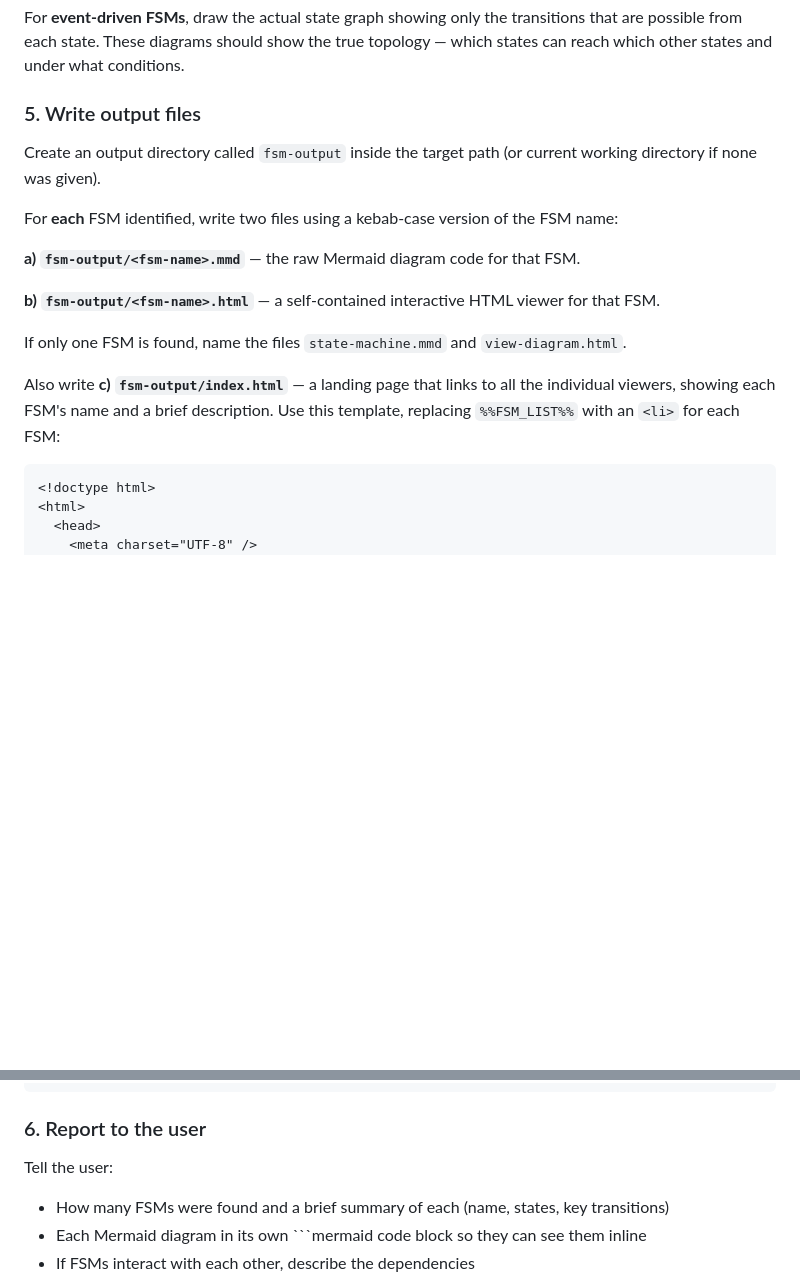
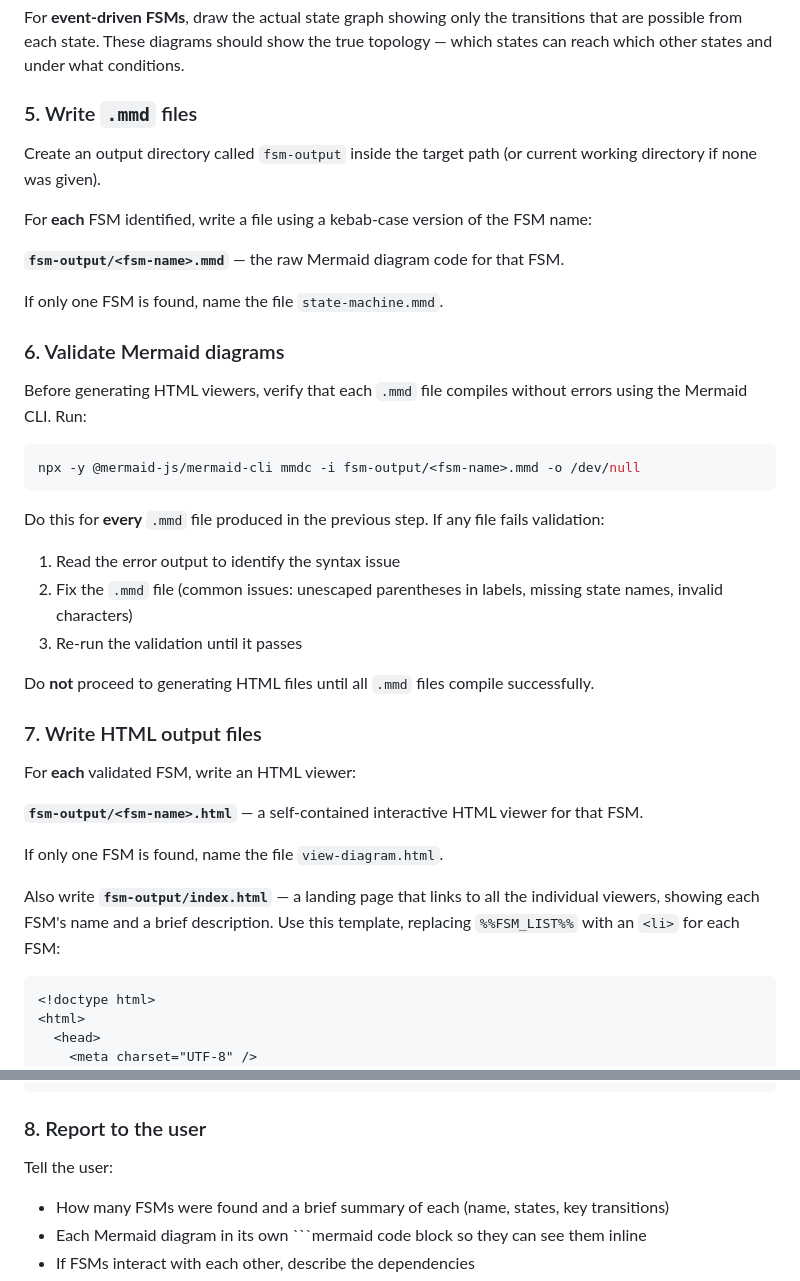
Before and after one commit to JRTaylord/FSM-Skill, a Markdown page: fsm.md, 2 parts joined by grey strips. GitHub-like rendering; blank space fills up the shorter version.

Commit message:
Updated skill to test all mmds before producing the UI

````diff
--- a/fsm.md
+++ b/fsm.md
@@ -126,19 +126,40 @@ This approach clearly communicates that the FSM is a **selector** — the wanted
 
 For **event-driven FSMs**, draw the actual state graph showing only the transitions that are possible from each state. These diagrams should show the true topology — which states can reach which other states and under what conditions.
 
-### 5. Write output files
+### 5. Write `.mmd` files
 
 Create an output directory called `fsm-output` inside the target path (or current working directory if none was given).
 
-For **each** FSM identified, write two files using a kebab-case version of the FSM name:
+For **each** FSM identified, write a file using a kebab-case version of the FSM name:
 
-**a) `fsm-output/<fsm-name>.mmd`** — the raw Mermaid diagram code for that FSM.
+**`fsm-output/<fsm-name>.mmd`** — the raw Mermaid diagram code for that FSM.
 
-**b) `fsm-output/<fsm-name>.html`** — a self-contained interactive HTML viewer for that FSM.
+If only one FSM is found, name the file `state-machine.mmd`.
 
-If only one FSM is found, name the files `state-machine.mmd` and `view-diagram.html`.
+### 6. Validate Mermaid diagrams
 
-Also write **c) `fsm-output/index.html`** — a landing page that links to all the individual viewers, showing each FSM's name and a brief description. Use this template, replacing `%%FSM_LIST%%` with an `<li>` for each FSM:
+Before generating HTML viewers, verify that each `.mmd` file compiles without errors using the Mermaid CLI. Run:
+
+```bash
+npx -y @mermaid-js/mermaid-cli mmdc -i fsm-output/<fsm-name>.mmd -o /dev/null
+```
+
+Do this for **every** `.mmd` file produced in the previous step. If any file fails validation:
+1. Read the error output to identify the syntax issue
+2. Fix the `.mmd` file (common issues: unescaped parentheses in labels, missing state names, invalid characters)
+3. Re-run the validation until it passes
+
+Do **not** proceed to generating HTML files until all `.mmd` files compile successfully.
+
+### 7. Write HTML output files
+
+For **each** validated FSM, write an HTML viewer:
+
+**`fsm-output/<fsm-name>.html`** — a self-contained interactive HTML viewer for that FSM.
+
+If only one FSM is found, name the file `view-diagram.html`.
+
+Also write **`fsm-output/index.html`** — a landing page that links to all the individual viewers, showing each FSM's name and a brief description. Use this template, replacing `%%FSM_LIST%%` with an `<li>` for each FSM:
 
 ```html
 <!doctype html>
@@ -433,7 +454,7 @@ For each individual FSM viewer HTML, use this template, replacing `%%MERMAID_DIA
 </html>
 ```
 
-### 6. Report to the user
+### 8. Report to the user
 
 Tell the user:
 - How many FSMs were found and a brief summary of each (name, states, key transitions)
````
